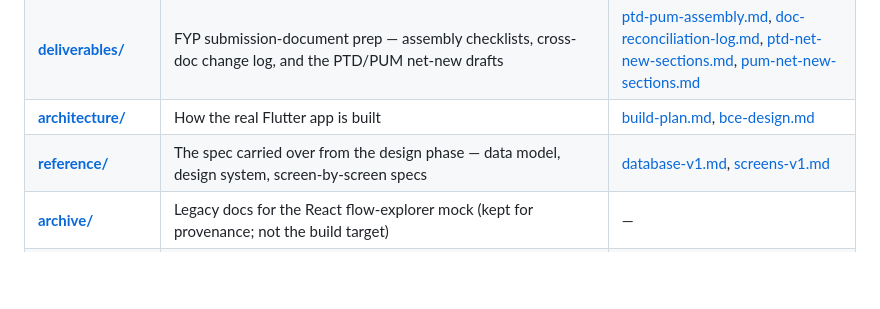
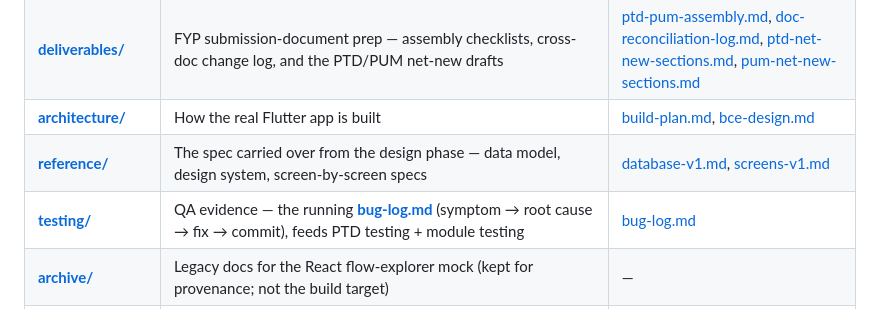
Before and after one commit to cyuanjun/FYP-26-S2-37-app, a Markdown page: docs/README.md, the part around the change. Rendered like a GitHub page; blank space fills up the shorter version.

```diff
--- a/docs/README.md
+++ b/docs/README.md
@@ -12,6 +12,7 @@ Documentation for the **Wise Workout** mobile app (FYP-26-S2-37). The app code l
 | **[deliverables/](deliverables/)** | FYP submission-document prep — assembly checklists, cross-doc change log, and the PTD/PUM net-new drafts | [ptd-pum-assembly.md](deliverables/ptd-pum-assembly.md), [doc-reconciliation-log.md](deliverables/doc-reconciliation-log.md), [ptd-net-new-sections.md](deliverables/ptd-net-new-sections.md), [pum-net-new-sections.md](deliverables/pum-net-new-sections.md) |
 | **[architecture/](architecture/)** | How the real Flutter app is built | [build-plan.md](architecture/build-plan.md), [bce-design.md](architecture/bce-design.md) |
 | **[reference/](reference/)** | The spec carried over from the design phase — data model, design system, screen-by-screen specs | [database-v1.md](reference/database-v1.md), [screens-v1.md](reference/screens-v1.md) |
+| **[testing/](testing/)** | QA evidence — the running **[bug-log.md](testing/bug-log.md)** (symptom → root cause → fix → commit), feeds PTD testing + module testing | [bug-log.md](testing/bug-log.md) |
 | **[archive/](archive/)** | Legacy docs for the React flow-explorer mock (kept for provenance; not the build target) | — |
 | [project-description.md](project-description.md) | The FYP project brief | — |
 
```
Also changed, not shown: docs/STATUS.md (+2 -0 lines), docs/testing/bug-log.md (added, +64 -0 lines).
